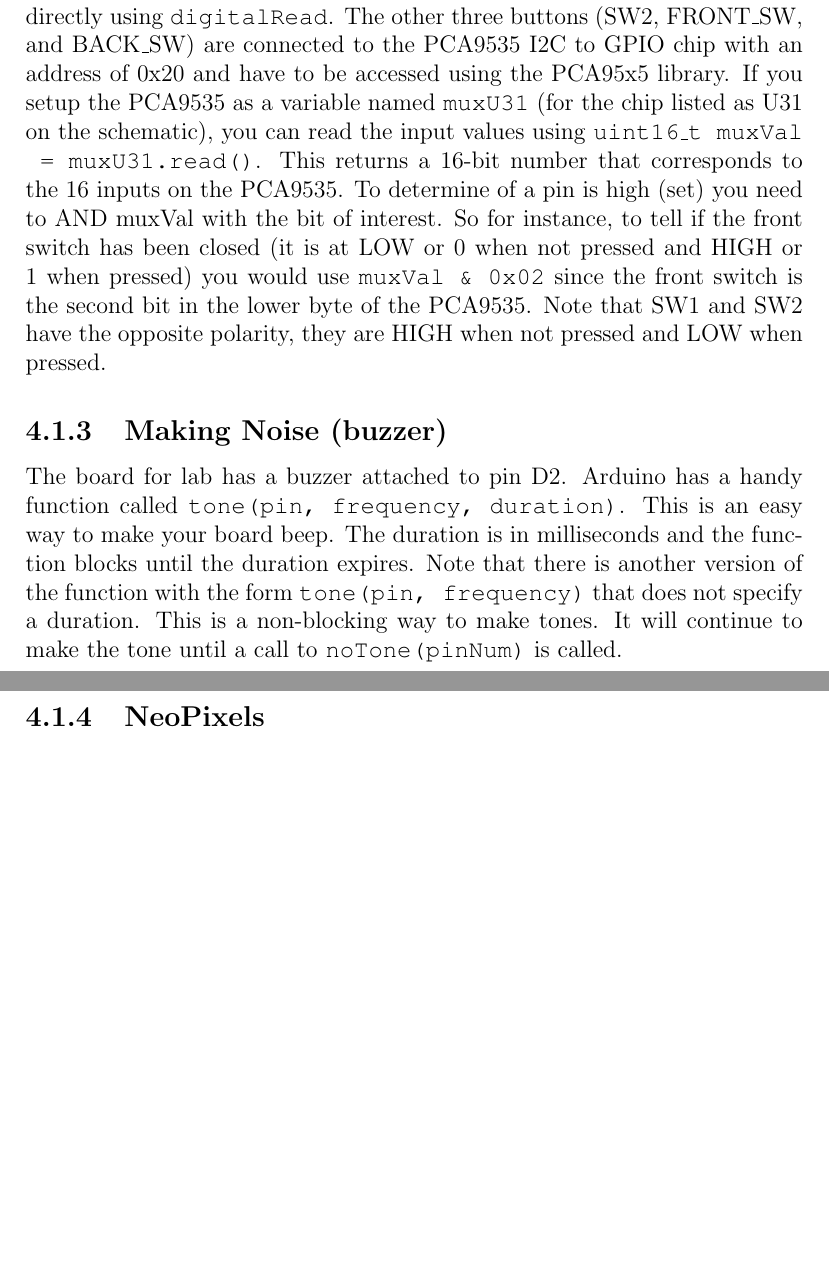
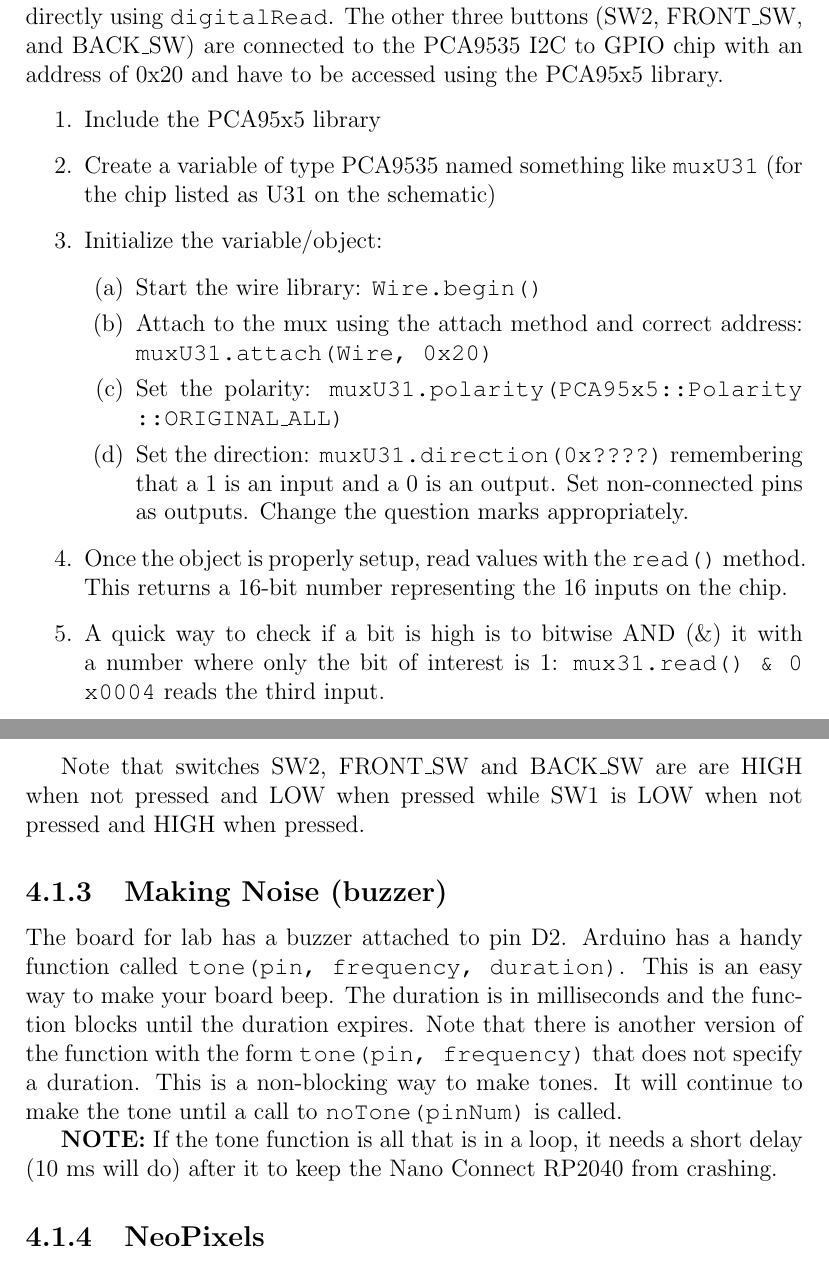
Before and after one commit to semcneil/Fundamentals-of-Microcontrollers-Laboratories, a LaTeX book (latex/manual.tex, which reads latex/ButtonsSerial/ButtonsSerial.tex): two parts of pages 21 and 22 of 24 before the commit and two parts of pages 21 and 22 of 25 after it, joined at a grey line, cut so that both start at the same text, the shorter picture padded with empty space. Compiled offline with pdfLaTeX.

Commit message:
Updated buttonSerial

```diff
--- a/latex/ButtonsSerial/ButtonsSerial.tex
+++ b/latex/ButtonsSerial/ButtonsSerial.tex
@@ -180,15 +183,31 @@ Listing~\ref{lst:serialreceiveexample}.
 The v0.5 board has 4 buttons. SW1 is attached to A0 and can be read directly using
 \lstinline@digitalRead@. The other three buttons (SW2, FRONT\_SW, and BACK\_SW) are
 connected to the PCA9535 I2C to GPIO chip with an address of 0x20 and have to be
-accessed using the PCA95x5 library. If you setup the PCA9535 as a variable named
-\lstinline@muxU31@ (for the chip listed as U31 on the schematic), you can read
-the input values using \lstinline@uint16_t muxVal = muxU31.read()@. This returns a 16-bit
-number that corresponds to the 16 inputs on the PCA9535. To determine of a pin is
-high (set) you need to AND muxVal with the bit of interest. So for instance, to tell
-if the front switch has been closed (it is at LOW or 0 when not pressed and HIGH or 1
-when pressed) you would use \lstinline@muxVal & 0x02@ since the front switch is the second
-bit in the lower byte of the PCA9535. Note that SW1 and SW2 have the opposite polarity,
-they are HIGH when not pressed and LOW when pressed.
+accessed using the PCA95x5 library.
+
+\begin{enumerate}
+    \item Include the PCA95x5 library
+    \item Create a variable of type PCA9535 named something like \lstinline@muxU31@
+            (for the chip listed as U31 on the schematic)
+    \item Initialize the variable/object:
+    \begin{enumerate}
+        \item Start the wire library: \lstinline@Wire.begin()@
+        \item Attach to the mux using the attach method and correct address:
+                \lstinline@muxU31.attach(Wire, 0x20)@
+        \item Set the polarity: \lstinline@muxU31.polarity(PCA95x5::Polarity::ORIGINAL_ALL)@
+        \item Set the direction: \lstinline@muxU31.direction(0x????)@ remembering that a 1 is
+                an input and a 0 is an output. Set non-connected pins as outputs. Change the
+                question marks appropriately.
+    \end{enumerate}
+    \item Once the object is properly setup, read values with the \lstinline@read()@
+            method. This returns a 16-bit number representing the 16 inputs on the chip.
+    \item A quick way to check if a bit is high is to bitwise AND (\&) it with a number
+            where only the bit of interest is 1: \lstinline@mux31.read() & 0x0004@ reads
+            the third input.
+\end{enumerate}
+
+Note that switches SW2, FRONT\_SW and BACK\_SW are are HIGH when not pressed and LOW
+when pressed while SW1 is LOW when not pressed and HIGH when pressed.
 
 \subsection{Making Noise (buzzer)}
 The board for lab has a buzzer attached to pin D2. Arduino has a handy function called
@@ -198,6 +217,9 @@ that there is another version of the function with the form
 \lstinline@tone(pin, frequency)@ that does not specify a duration. This is a non-blocking
 way to make tones. It will continue to make the tone until a call to \lstinline@noTone(pinNum)@
 is called.
+
+\textbf{NOTE:} If the tone function is all that is in a loop, it needs a short delay (10~ms will do)
+after it to keep the Nano Connect RP2040 from crashing.
 
 \subsection{NeoPixels}
 The board has 18 multicolor LEDs around its periphery. These are called NeoPixels by the
```
Also changed, not shown: latex/ButtonsSerial/ButtonsSerial.tex (12 more changed lines).
